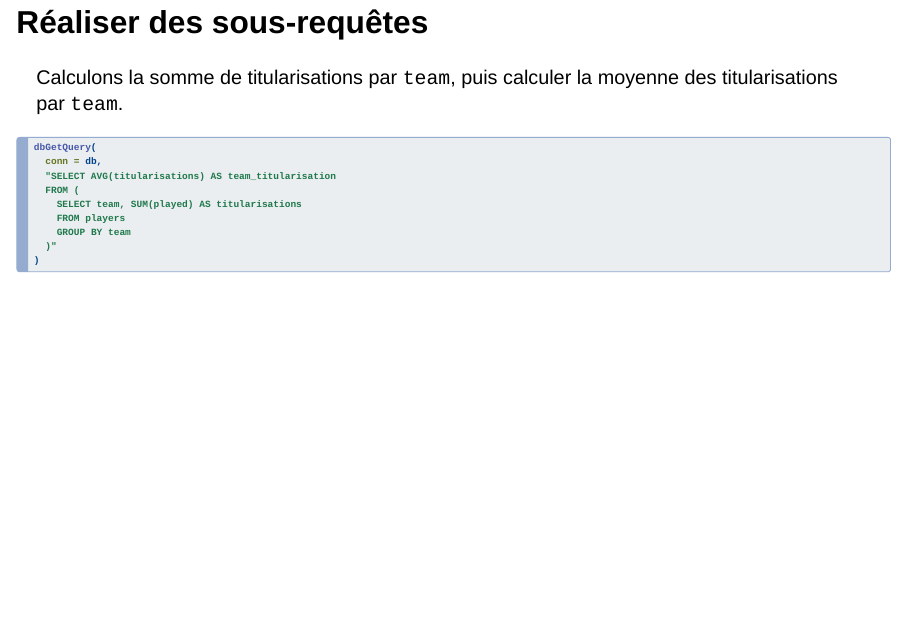
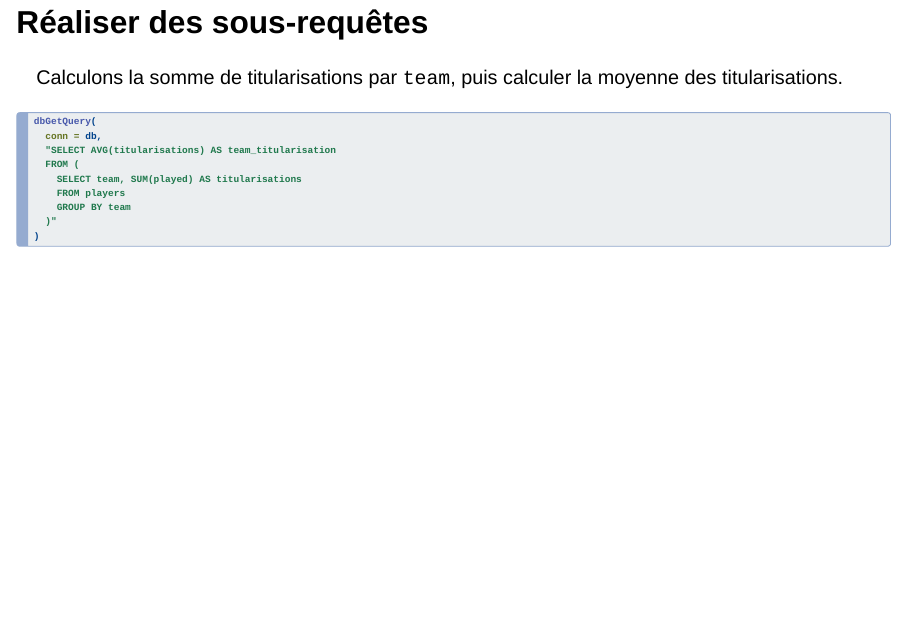
Before and after one commit to ArthurData/cours.sql, a Quarto document (aggregate-2/index.qmd): page 9 of 16. Rendered offline with R 4.5, knitr and Pandoc in place of Quarto, with nearby package versions; drawn as Slidy slides in place of the format the file asks for.

Commit message:
fix: typo

````diff
--- a/aggregate-2/index.qmd
+++ b/aggregate-2/index.qmd
@@ -121,7 +121,7 @@ dbGetQuery(
 ## Réaliser des sous-requêtes
 
 
-Calculons la somme de titularisations par `team`, puis calculer la moyenne des titularisations par `team`.
+Calculons la somme de titularisations par `team`, puis calculer la moyenne des titularisations.
 
 ```{r}
 #| echo: true
````
Also changed, not shown: join/index.qmd (+1 -1 lines).
